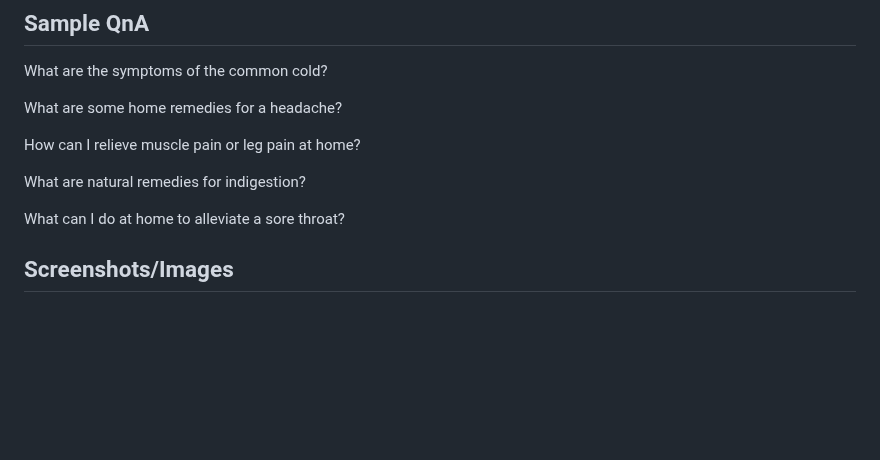
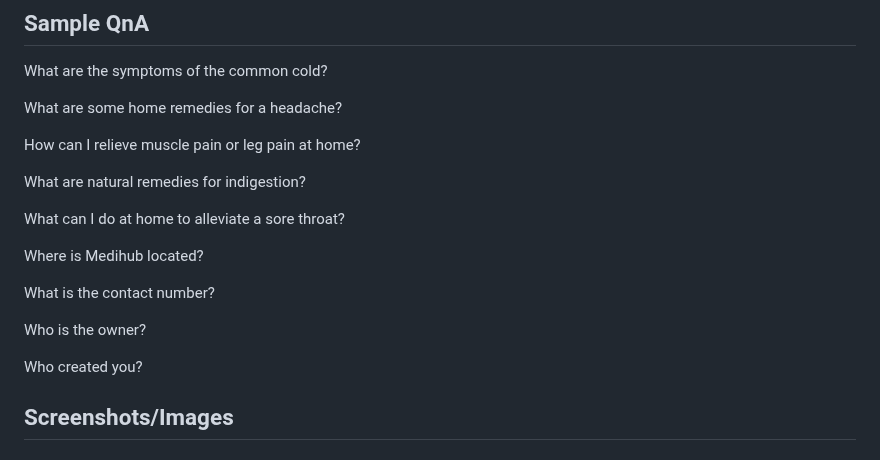
Before and after one commit to SaiNarayana-B/MediHub-Microsoft-FRT-Project, a Markdown page: README.md, the part around the change. Drawn GitHub-style; blank space fills up the shorter version.

```diff
--- a/README.md
+++ b/README.md
@@ -50,6 +50,14 @@ What are natural remedies for indigestion?
 
 What can I do at home to alleviate a sore throat?
 
+Where is Medihub located?
+
+What is the contact number?
+
+Who is the owner?
+
+Who created you?
+
 
 ## Screenshots/Images
 
```
